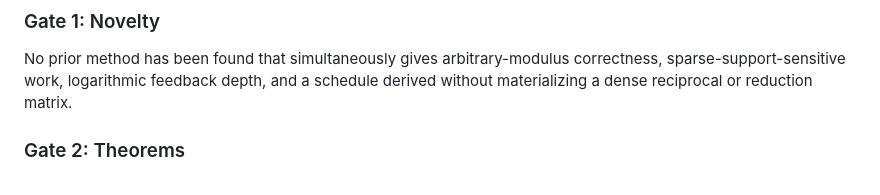
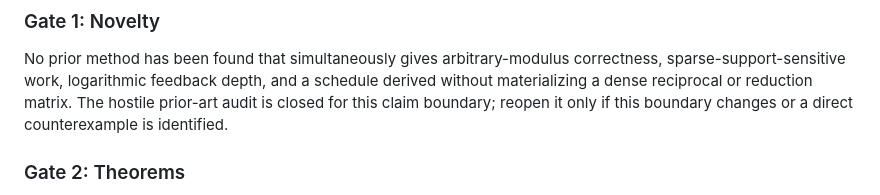
Before and after one commit to junyu33/ExSuwako, a Markdown page: paper/writing_guide.md, the part around the change. Rendered like a GitHub page.

Commit message:
math-comp: close prior-art audit

```diff
--- a/paper/writing_guide.md
+++ b/paper/writing_guide.md
@@ -145,6 +145,8 @@ correctness checks, reduction microbenchmarks, and end-to-end workloads.
 No prior method has been found that simultaneously gives arbitrary-modulus
 correctness, sparse-support-sensitive work, logarithmic feedback depth, and a
 schedule derived without materializing a dense reciprocal or reduction matrix.
+The hostile prior-art audit is closed for this claim boundary; reopen it only
+if this boundary changes or a direct counterexample is identified.
 
 ### Gate 2: Theorems
 
```
